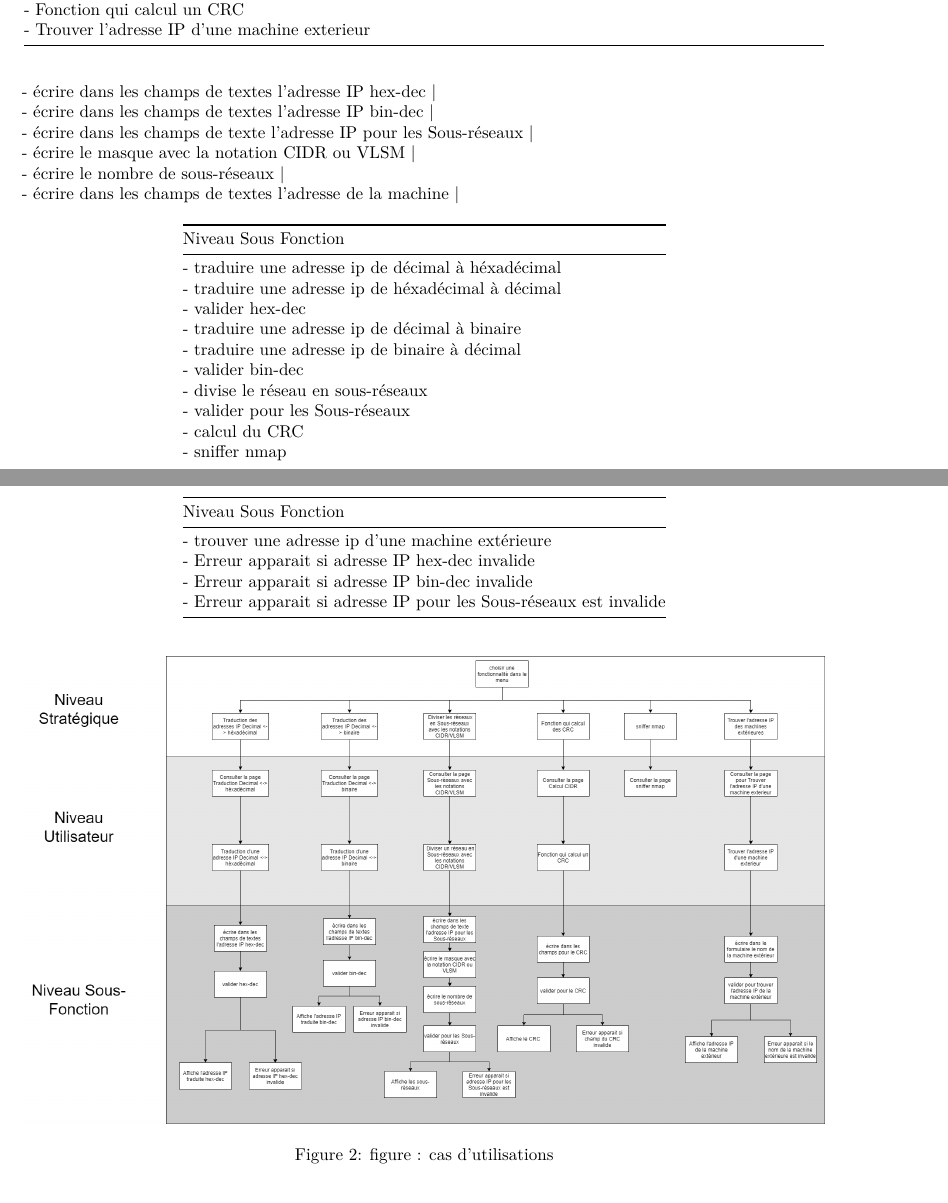
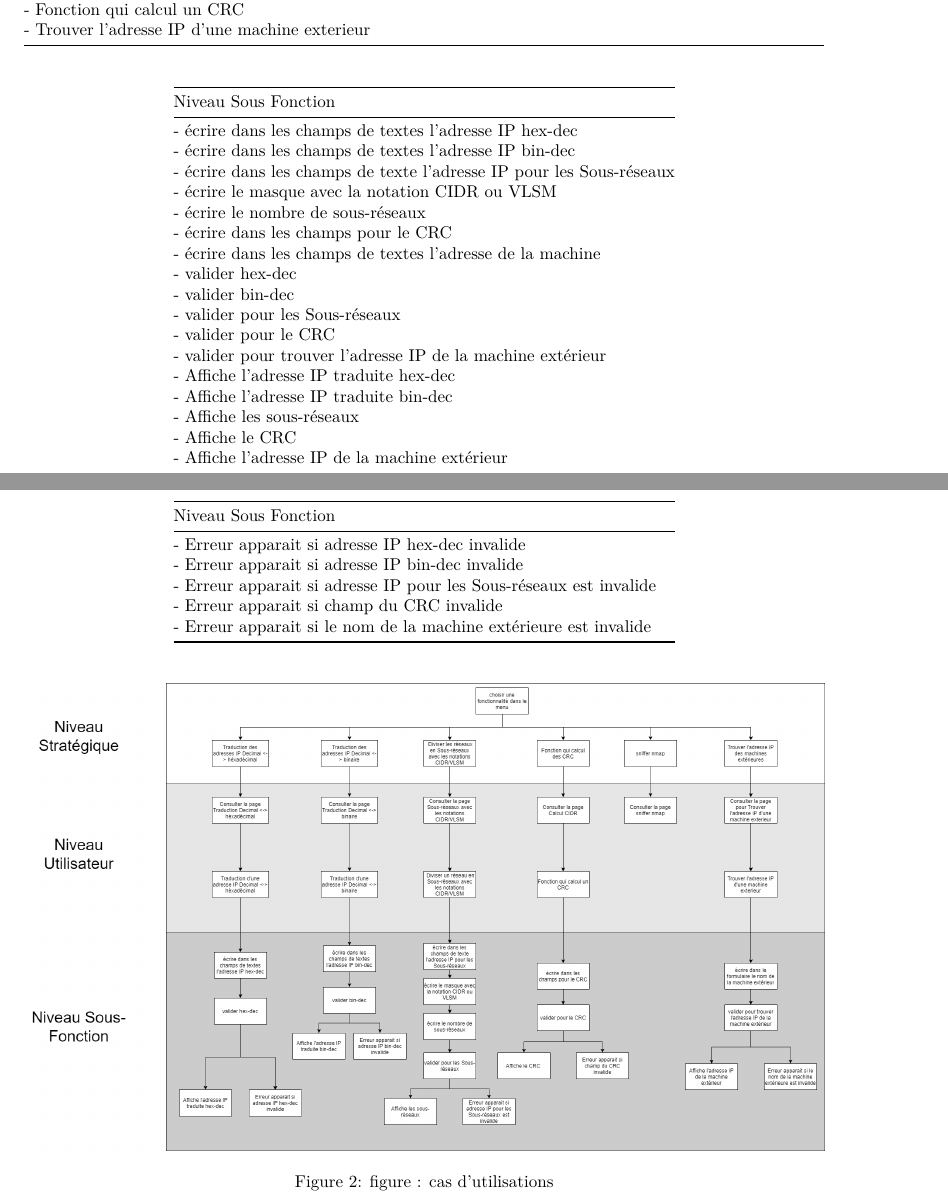
Before and after one commit to pleijan/Plateforme-de-revision-Reseaux, an R Markdown document (sujet_rapport/rapport.rmd): two parts of pages 9 and 10 of 11, joined at a grey line, cut so that both start at the same text. Rendered offline with R 4.5, knitr and Pandoc, then LaTeX, with nearby package versions.

Commit message:
Update sujet_rapport/rapport.rmd

```diff
--- a/sujet_rapport/rapport.rmd
+++ b/sujet_rapport/rapport.rmd
@@ -230,29 +230,32 @@ Comme on peut voir sur le diagramme mis en annexe (?) Nos travaux ont été rép
 | - Fonction qui calcul un CRC											|
 | - Trouver l'adresse IP d'une machine exterieur						|
 
+
+
+| Niveau Sous Fonction                                                 |
+|----------------------------------------------------------------------|
 | - écrire dans les champs de textes l'adresse IP hex-dec              |
 | - écrire dans les champs de textes l'adresse IP bin-dec              |
 | - écrire dans les champs de texte l'adresse IP pour les Sous-réseaux |
 | - écrire le masque avec la notation CIDR ou VLSM                     |
 | - écrire le nombre de sous-réseaux                                   |
+| - écrire dans les champs pour le CRC								   |
 | - écrire dans les champs de textes l'adresse de la machine           |
-
-| Niveau Sous Fonction                                               |
-|--------------------------------------------------------------------|
-| - traduire une adresse ip de décimal à héxadécimal                 |
-| - traduire une adresse ip de héxadécimal à décimal                 |
-| - valider hex-dec                                                  |
-| - traduire une adresse ip de décimal à binaire                     |
-| - traduire une adresse ip de binaire à décimal                     |
-| - valider bin-dec                                                  |
-| - divise le réseau en sous-réseaux                                 |
-| - valider pour les Sous-réseaux                                    |
-| - calcul du CRC                                                    |
-| - sniffer nmap                                                     |
-| - trouver une adresse ip d'une machine extérieure                  |
-| - Erreur apparait si adresse IP hex-dec invalide                   |
-| - Erreur apparait si adresse IP bin-dec invalide                   |
-| - Erreur apparait si adresse IP pour les Sous-réseaux est invalide |
+| - valider hex-dec                                                    |
+| - valider bin-dec                                                    |
+| - valider pour les Sous-réseaux                                      |
+| - valider pour le CRC												   |
+| - valider pour trouver l'adresse IP de la machine extérieur		   |
+| - Affiche l'adresse IP traduite hex-dec							   |
+| - Affiche l'adresse IP traduite bin-dec							   |
+| - Affiche les sous-réseaux										   |
+| - Affiche le CRC 													   |
+| - Affiche l'adresse IP de la machine extérieur					   |
+| - Erreur apparait si adresse IP hex-dec invalide                     |
+| - Erreur apparait si adresse IP bin-dec invalide                     |
+| - Erreur apparait si adresse IP pour les Sous-réseaux est invalide   |
+| - Erreur apparait si champ du CRC invalide						   |
+| - Erreur apparait si le nom de la machine extérieure est invalide	   |
 
 ![figure : cas d'utilisations](../img/casUtilisation.png)
 
```
